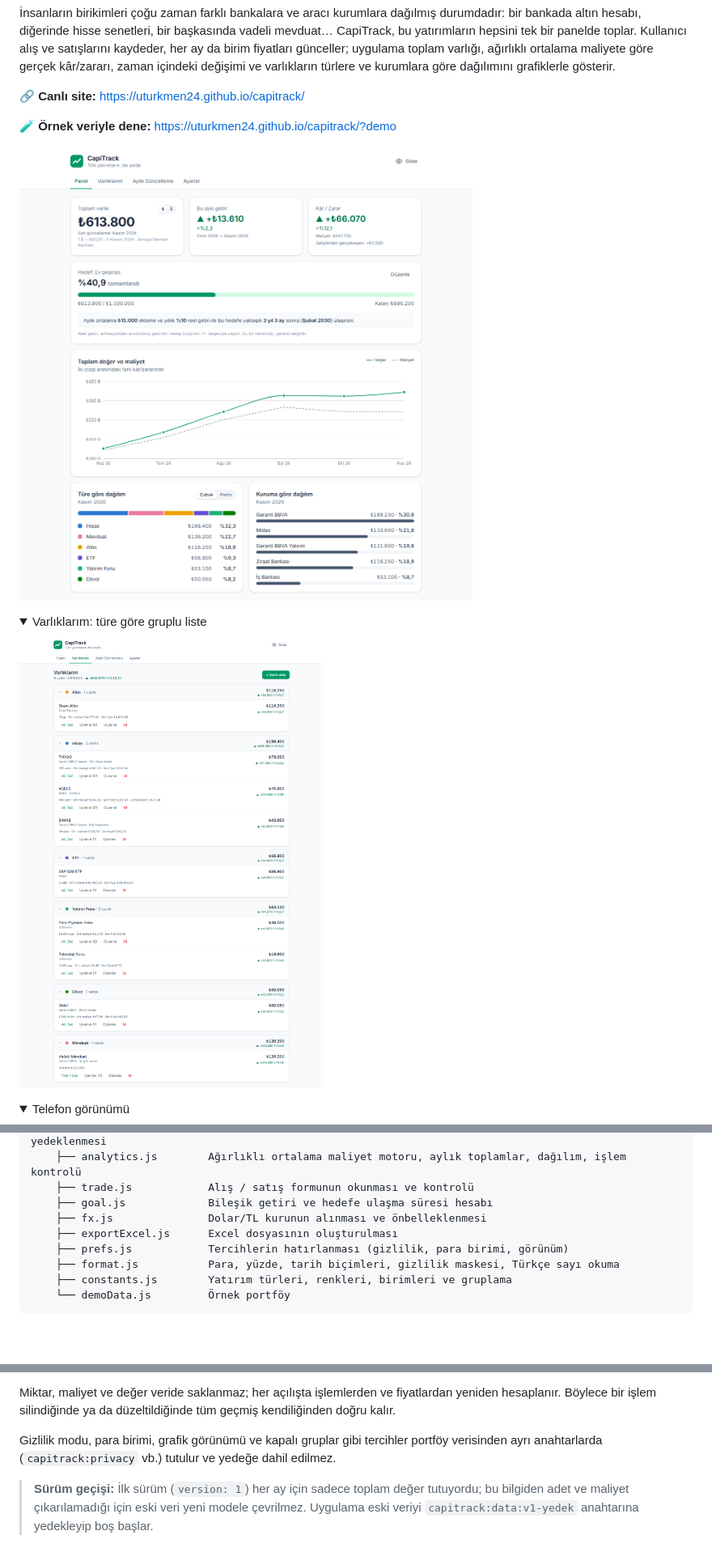
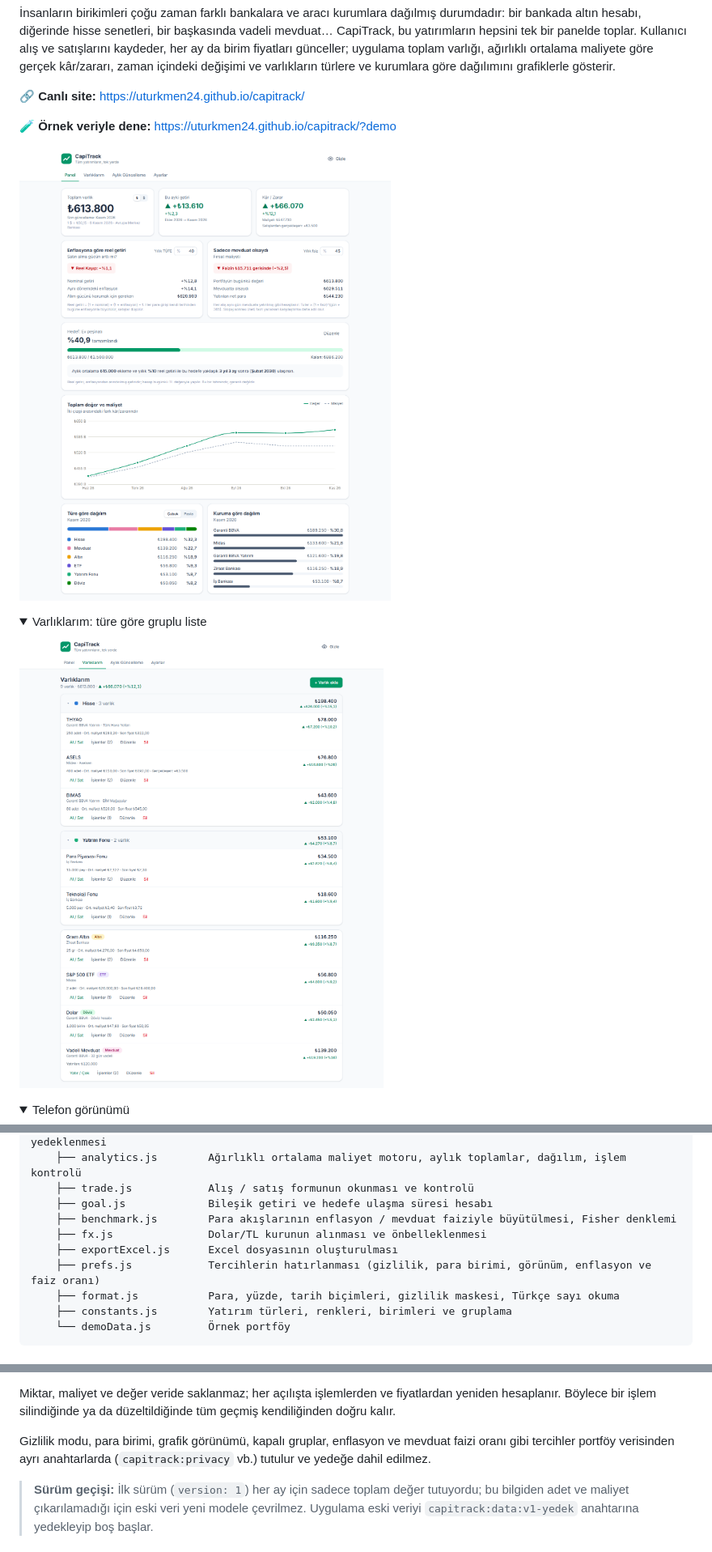
Before and after one commit to uturkmen24/capitrack, a Markdown page: README.md, 3 parts joined by grey strips. Shown at 81% size. Drawn GitHub-style; pictures changed too: docs/panel.png, docs/varliklar.png; folded sections open; blank space fills up the shorter version.

Commit message:
README ve ekran görüntülerini benchmark kartları ve yeni gruplama ile güncelle
Co-Authored-By: Claude Opus 5.5 <noreply@anthropic.com>

```diff
--- a/README.md
+++ b/README.md
@@ -110,9 +113,10 @@ src/
     ├── analytics.js        Ağırlıklı ortalama maliyet motoru, aylık toplamlar, dağılım, işlem kontrolü
     ├── trade.js            Alış / satış formunun okunması ve kontrolü
     ├── goal.js             Bileşik getiri ve hedefe ulaşma süresi hesabı
+    ├── benchmark.js        Para akışlarının enflasyon / mevduat faiziyle büyütülmesi, Fisher denklemi
     ├── fx.js               Dolar/TL kurunun alınması ve önbelleklenmesi
     ├── exportExcel.js      Excel dosyasının oluşturulması
-    ├── prefs.js            Tercihlerin hatırlanması (gizlilik, para birimi, görünüm)
+    ├── prefs.js            Tercihlerin hatırlanması (gizlilik, para birimi, görünüm, enflasyon ve faiz oranı)
     ├── format.js           Para, yüzde, tarih biçimleri, gizlilik maskesi, Türkçe sayı okuma
     ├── constants.js        Yatırım türleri, renkleri, birimleri ve gruplama
     └── demoData.js         Örnek portföy
@@ -147,7 +151,7 @@ Tüm veri tarayıcıda `capitrack:data` anahtarı altında tek bir JSON nesnesi
 
 Miktar, maliyet ve değer veride saklanmaz; her açılışta işlemlerden ve fiyatlardan yeniden hesaplanır. Böylece bir işlem silindiğinde ya da düzeltildiğinde tüm geçmiş kendiliğinden doğru kalır.
 
-Gizlilik modu, para birimi, grafik görünümü ve kapalı gruplar gibi tercihler portföy verisinden ayrı anahtarlarda (`capitrack:privacy` vb.) tutulur ve yedeğe dahil edilmez.
+Gizlilik modu, para birimi, grafik görünümü, kapalı gruplar, enflasyon ve mevduat faizi oranı gibi tercihler portföy verisinden ayrı anahtarlarda (`capitrack:privacy` vb.) tutulur ve yedeğe dahil edilmez.
 
 > **Sürüm geçişi:** İlk sürüm (`version: 1`) her ay için sadece toplam değer tutuyordu; bu bilgiden adet ve maliyet çıkarılamadığı için eski veri yeni modele çevrilmez. Uygulama eski veriyi `capitrack:data:v1-yedek` anahtarına yedekleyip boş başlar.
 
```
Also changed, not shown: other parts of README.md (+19 -3 lines), docs/mobil.png.
